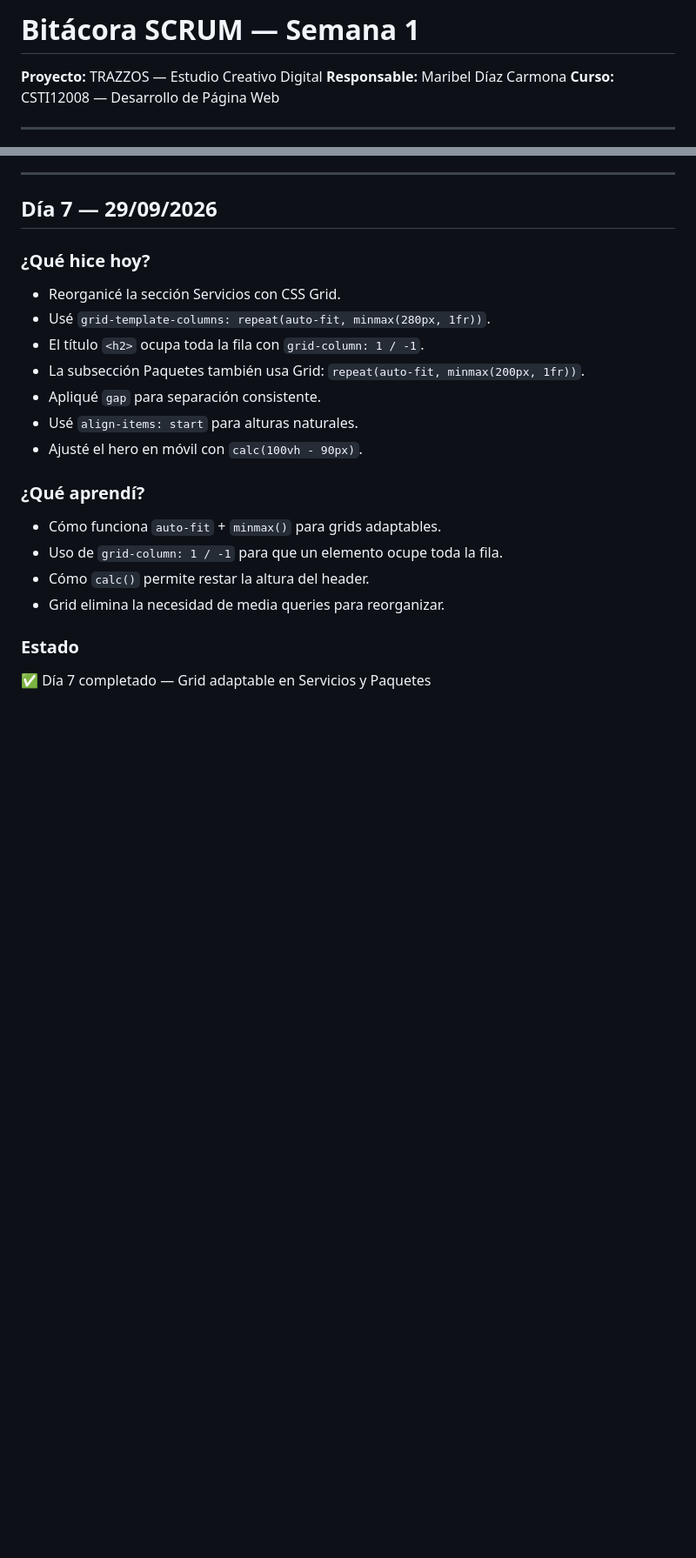
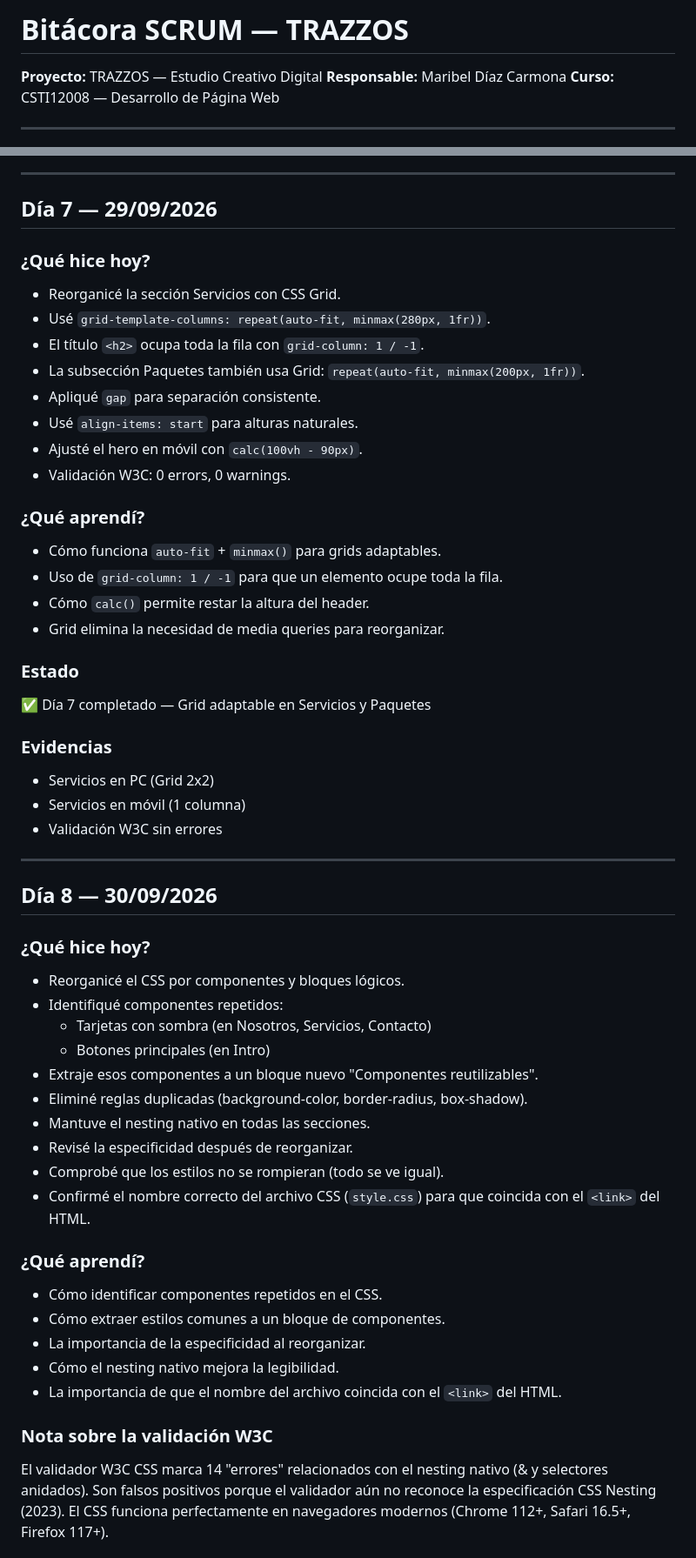
Before and after one commit to MaribelDiaz88/trazzos-estudio-creativo, a Markdown page: bitacora.md, 2 parts joined by grey strips. Shown at 87% size. GitHub-like rendering; blank space fills up the shorter version.

Commit message:
Añadir bitácora SCRUM Día 8
- Añadida la entrada del Día 8 a la bitácora SCRUM
- Documentada la reorganización del CSS por componentes
- Registrado el bloque nuevo "Componentes reutilizables"
- Documentada la eliminación de reglas duplicadas
- Nota sobre la validación W3C: el validador marca el nesting nativo
  como error (falso positivo)
- Semana 2 avanzada: Días 6, 7 y 8 completados

```diff
--- a/bitacora.md
+++ b/bitacora.md
@@ -1,4 +1,4 @@
-# Bitácora SCRUM — Semana 1
+# Bitácora SCRUM — TRAZZOS
 
 **Proyecto:** TRAZZOS — Estudio Creativo Digital
 **Responsable:** Maribel Díaz Carmona
@@ -194,6 +193,7 @@
 - Apliqué `gap` para separación consistente.
 - Usé `align-items: start` para alturas naturales.
 - Ajusté el hero en móvil con `calc(100vh - 90px)`.
+- Validación W3C: 0 errors, 0 warnings.
 
 ### ¿Qué aprendí?
 - Cómo funciona `auto-fit` + `minmax()` para grids adaptables.
@@ -203,3 +203,39 @@
 
 ### Estado
 ✅ Día 7 completado — Grid adaptable en Servicios y Paquetes
+
+### Evidencias
+- Servicios en PC (Grid 2x2)
+- Servicios en móvil (1 columna)
+- Validación W3C sin errores
+
+---
+
+## Día 8 — 30/09/2026
+
+### ¿Qué hice hoy?
+- Reorganicé el CSS por componentes y bloques lógicos.
+- Identifiqué componentes repetidos:
+  - Tarjetas con sombra (en Nosotros, Servicios, Contacto)
+  - Botones principales (en Intro)
+- Extraje esos componentes a un bloque nuevo "Componentes reutilizables".
+- Eliminé reglas duplicadas (background-color, border-radius, box-shadow).
+- Mantuve el nesting nativo en todas las secciones.
+- Revisé la especificidad después de reorganizar.
+- Comprobé que los estilos no se rompieran (todo se ve igual).
+- Confirmé el nombre correcto del archivo CSS (`style.css`) para que coincida con el `<link>` del HTML.
+
+### ¿Qué aprendí?
+- Cómo identificar componentes repetidos en el CSS.
+- Cómo extraer estilos comunes a un bloque de componentes.
+- La importancia de la especificidad al reorganizar.
+- Cómo el nesting nativo mejora la legibilidad.
+- La importancia de que el nombre del archivo coincida con el `<link>` del HTML.
+
+### Nota sobre la validación W3C
+El validador W3C CSS marca 14 "errores" relacionados con el nesting
+nativo (& y selectores anidados). Son falsos positivos porque el
+validador aún no reconoce la especificación CSS Nesting (2023). El CSS
+funciona perfectamente en navegadores modernos (Chrome 112+,
+Safari 16.5+, Firefox 117+).
+
```
Also changed, not shown: other parts of bitacora.md (+22 -4 lines).
